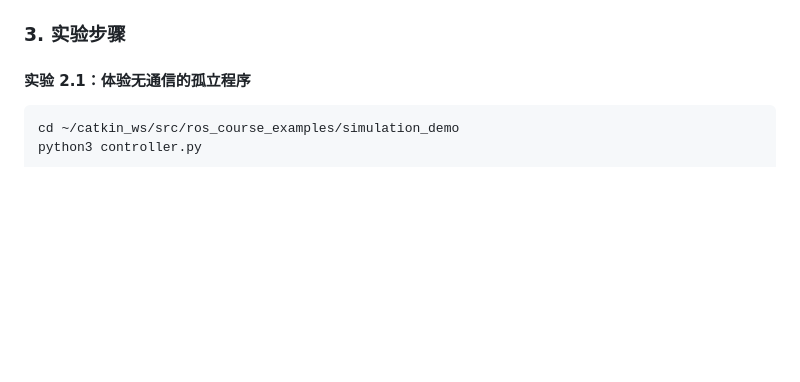
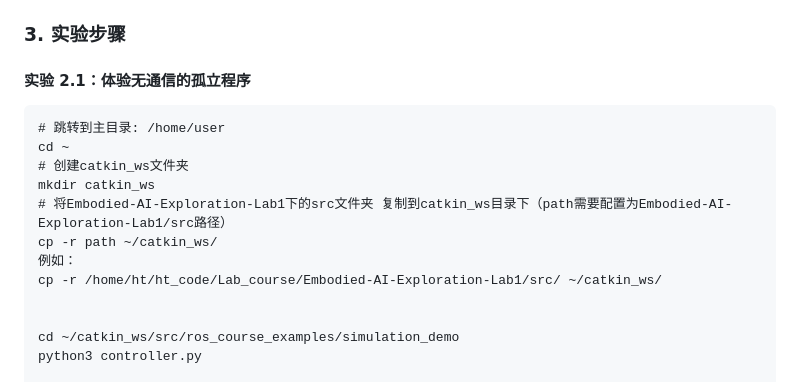
Before and after one commit to AB-pixel-pixel/Embodied-AI-Exploration-Lab1, a Markdown page: 2. ros_experiment.md, the part around the change printed below. Drawn GitHub-style; blank space fills up the shorter version.

````diff
--- a/2. ros_experiment.md
+++ b/2. ros_experiment.md
@@ -28,6 +28,16 @@
 #### 实验 2.1：体验无通信的孤立程序
 
 ```bash#
+# 跳转到主目录: /home/user
+cd ~
+# 创建catkin_ws文件夹
+mkdir catkin_ws
+# 将Embodied-AI-Exploration-Lab1下的src文件夹 复制到catkin_ws目录下（path需要配置为Embodied-AI-Exploration-Lab1/src路径）
+cp -r path ~/catkin_ws/
+例如：
+cp -r /home/ht/ht_code/Lab_course/Embodied-AI-Exploration-Lab1/src/ ~/catkin_ws/
+
+
 cd ~/catkin_ws/src/ros_course_examples/simulation_demo
 python3 controller.py
 
````
Also changed, not shown: other parts of 2. ros_experiment.md (+20 -18 lines), 2. ros_experiment.assets/屏幕截图 2025-12-26 180520.png (added), 2. ros_experiment.assets/屏幕截图 2025-12-26 180703.png (added), 2. ros_experiment.assets/屏幕截图 2025-12-26 180847.png (added), 2. ros_experiment.assets/屏幕截图 2025-12-26 181204.png (added).
